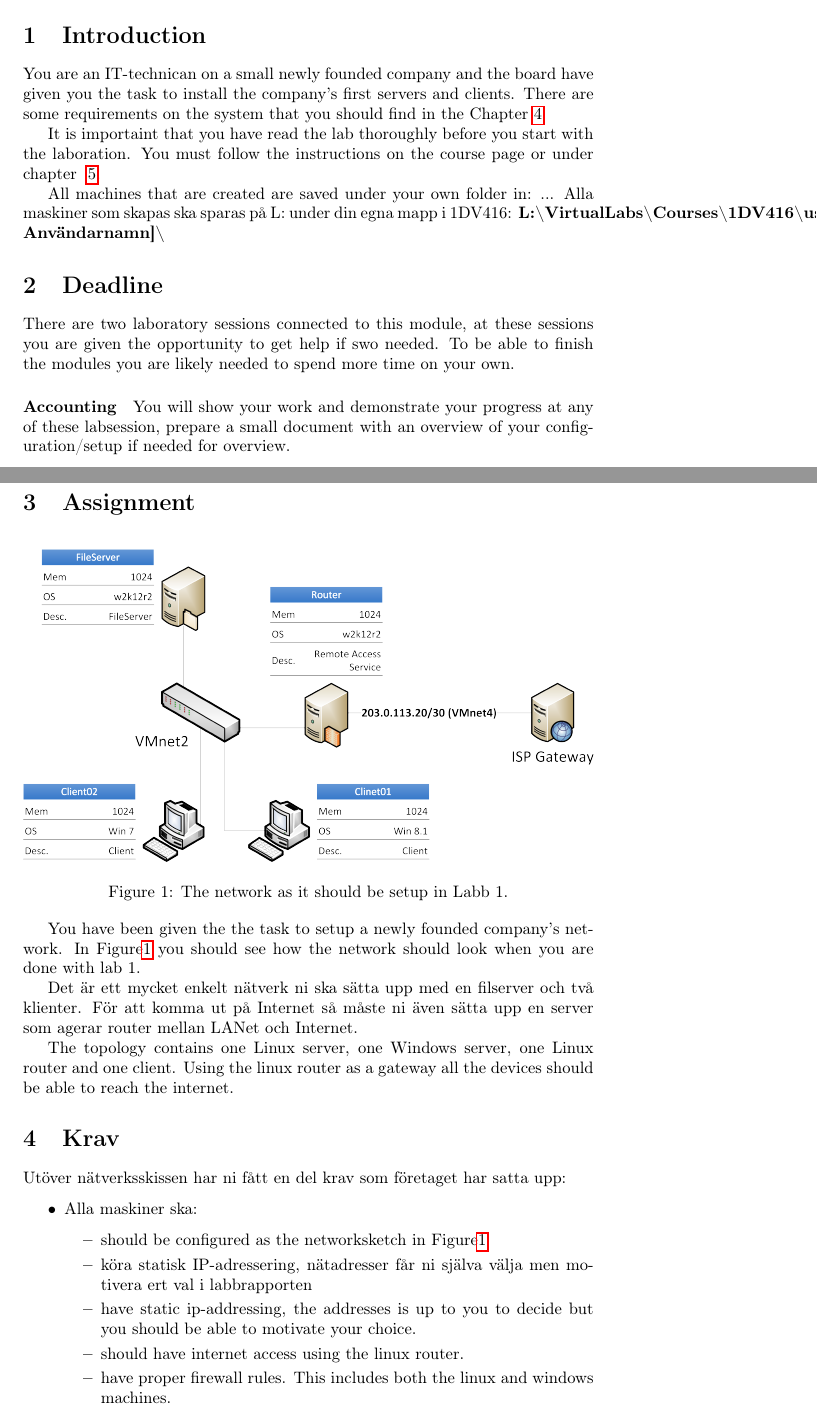
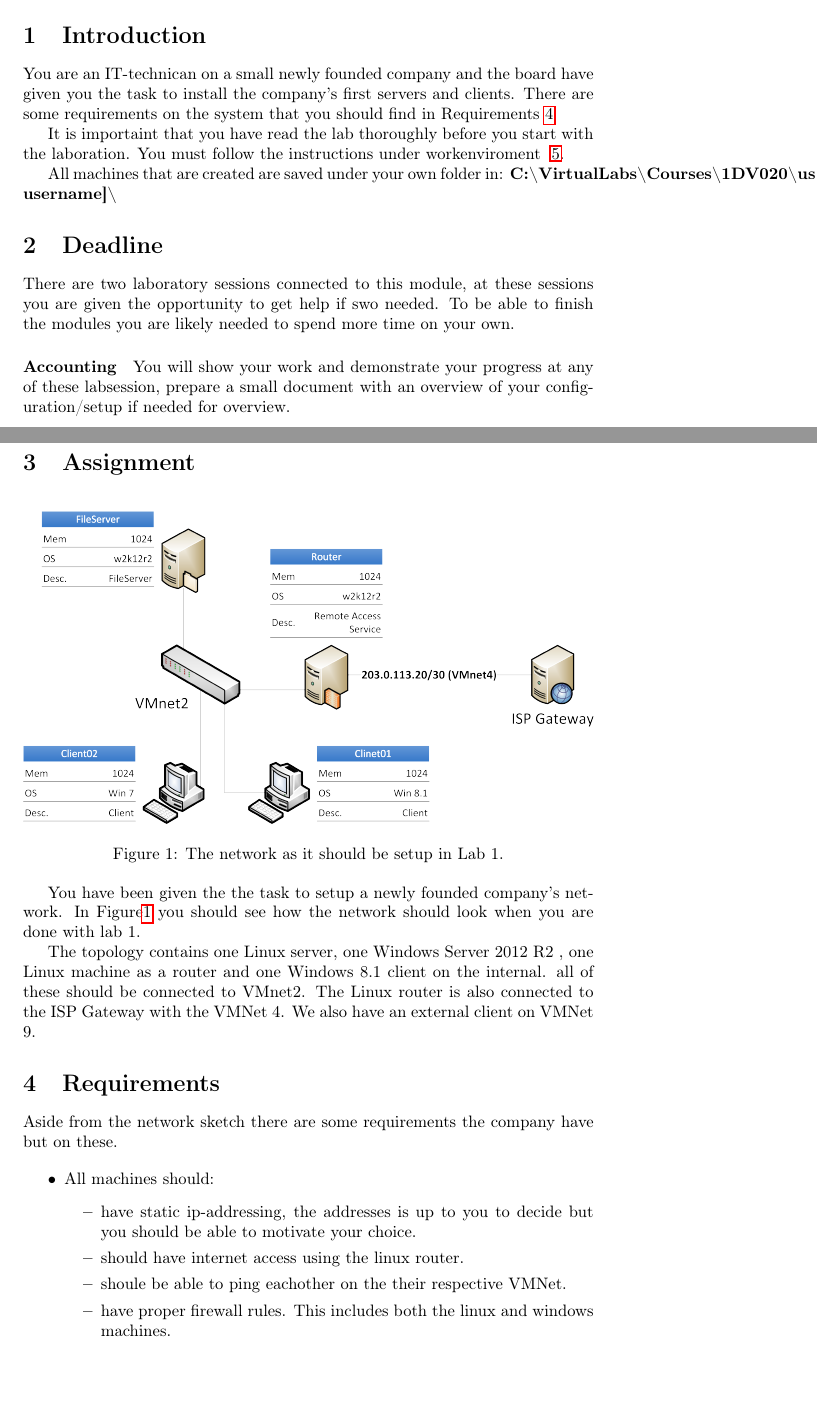
Before and after one commit to 1DV020/labs, a LaTeX document (Lab 1/Lab_1.tex): two parts of pages 2 and 3 of 4, joined at a grey line, cut so that both start at the same text, the shorter picture padded with empty space. Compiled offline with pdfLaTeX; a LaTeX package or settings file that is missing is left out.

Commit message:
Update Lab_1.tex

```diff
--- a/Lab 1/Lab_1.tex
+++ b/Lab 1/Lab_1.tex
@@ -47,7 +47,7 @@
     \textsc{Linnéuniversitetet} \\ [25pt] % Universitetes namn
     \horrule{0.5pt} \\[0.4cm] % Tunn linje högst upp
     \huge Laboration 1\\ % Arbetes titel
-	\large \textcolor{gray}{1DV416 -- Windowsadministraion I}
+	\large \textcolor{gray}{1dv020 -- Serveradministraion}
     \horrule{0.5pt} \\[0.4cm] % Tunn linje längst ner
 }
 
@@ -66,12 +66,12 @@
 %------------------------------------------------
 \section{Introduction}
 
-You are an IT-technican on a small newly founded company and the board have given you the task to install the company's first servers and clients. There are some requirements on the system that you should find in the Chapter~\ref{tasks}
+You are an IT-technican on a small newly founded company and the board have given you the task to install the company's first servers and clients. There are some requirements on the system that you should find in Requirements~\ref{tasks}
 
-It is importaint that you have read the lab thoroughly before you start with the laboration. You must follow the instructions on the course page or under chapter ~\ref{enviroment}.
+It is importaint that you have read the lab thoroughly before you start with the laboration. You must follow the instructions under workenviroment ~\ref{enviroment}.
 
-All machines that are created are saved under your own folder in: ...
-Alla maskiner som skapas ska sparas på L: under din egna mapp i 1DV416: \textbf{L:\textbackslash VirtualLabs\textbackslash Courses\textbackslash 1DV416\textbackslash users\textbackslash 2013\textbackslash [Ditt Användarnamn]\textbackslash }
+All machines that are created are saved under your own folder in:
+\textbf{C:\textbackslash VirtualLabs\textbackslash Courses\textbackslash 1DV020\textbackslash users\textbackslash 2013\textbackslash [your username]\textbackslash }
 
 %------------------------------------------------
 %	Deadline
@@ -90,26 +90,25 @@ There are two laboratory sessions connected to this module, at these sessions yo
 \begin{figure}[h]
 \centering
 \includegraphics[width=1\linewidth]{./network}
-\caption[Figur över nätverket i labb 1]{The network as it should be setup in Labb 1.}
+\caption[Figure over network in Lab 1]{The network as it should be setup in Lab 1.}
 \label{fig:network}
 \end{figure}
 
 You have been given the the task to setup a newly founded company's network. In \figurename \ref{fig:network} you should see how the network should look when you are done with lab 1.
 
-Det är ett mycket enkelt nätverk ni ska sätta upp med en filserver och två klienter. För att komma ut på Internet så måste ni även sätta upp en server som agerar router mellan LANet och Internet.
+The topology contains one Linux server, one Windows Server 2012 R2 , one Linux machine as a router and one Windows 8.1 client on the internal. all of these should be connected to VMnet2. The Linux router is also connected to the ISP Gateway with the VMNet 4.
+We also have an external client on VMNet 9.
 
-The topology contains one Linux server, one Windows server, one Linux router and one client. Using the linux router as a gateway all the devices should be able to reach the internet.
-
-\section{Krav}
+\section{Requirements}
 \label{tasks}
-Utöver nätverksskissen har ni fått en del krav som företaget har satta upp:
+Aside from the network sketch there are some requirements the company have but on these.
 
 \begin{itemize}
-    \item Alla maskiner ska:
+    \item All machines should:
     \begin{itemize}
-        \item should be configured as the networksketch in \figurename \ref{fig:network}
-        \item köra statisk IP-adressering, nätadresser får ni själva välja men motivera ert val i labbrapporten
         \item have static ip-addressing, the addresses is up to you to decide but you should be able to motivate your choice.
-		\item should have internet access using the linux router.
+	\item should have internet access using the linux router.
+	\item shoule be able to ping eachother on the their respective VMNet.
         \item have proper firewall rules. This includes both the linux and windows machines.
+    	\item Have a proper naming convention.
     \end{itemize}
```
Also changed, not shown: Lab 1/Lab_1.tex (28 more changed lines).
